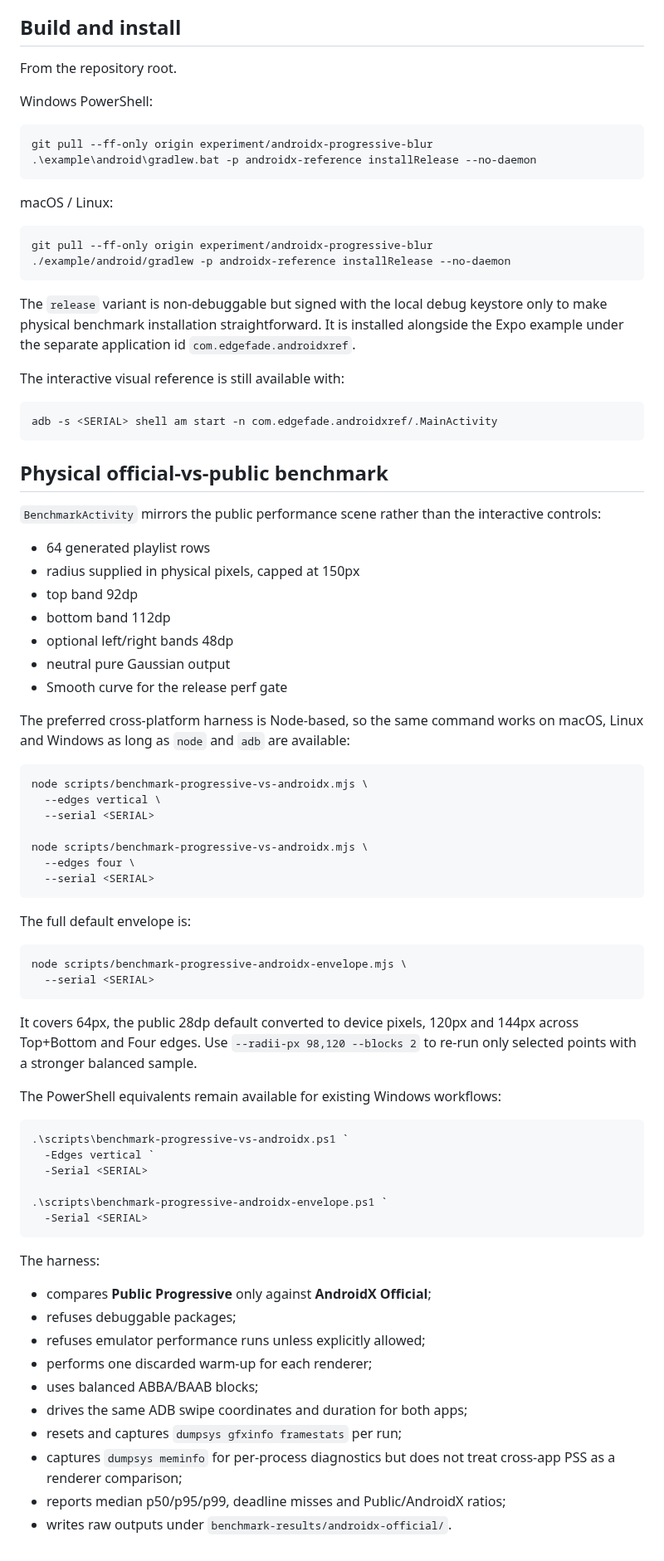
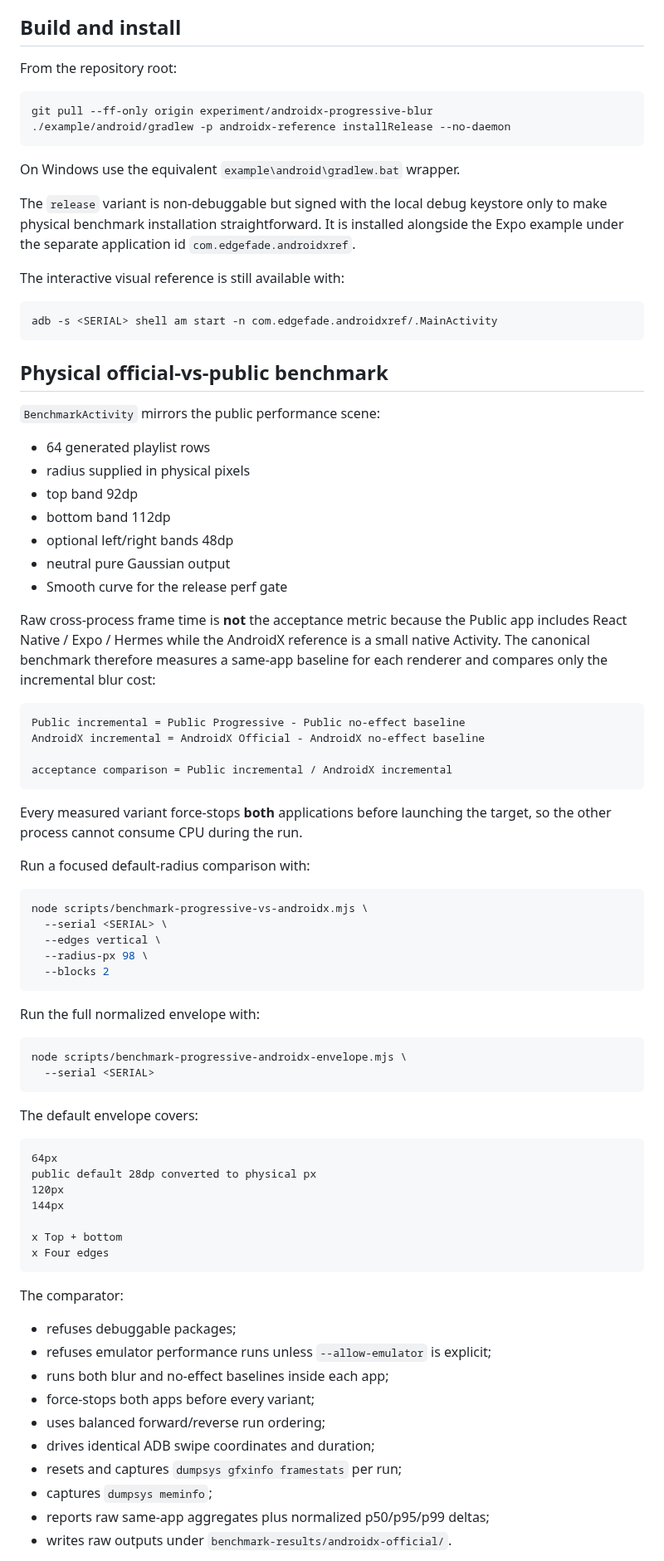
Before and after one commit to AmatoGiulio/react-native-edge-fade, a Markdown page: androidx-reference/README.md, the part around one of its changes. Shown at 83% size. Drawn GitHub-style.

Commit message:
docs(perf): document normalized cross-platform gate

````diff
--- a/androidx-reference/README.md
+++ b/androidx-reference/README.md
@@ -13,21 +13,14 @@ It deliberately does **not** use Expo, React Native or Compose UI widgets. The p
 
 ## Build and install
 
-From the repository root.
-
-Windows PowerShell:
-
-```powershell
-git pull --ff-only origin experiment/androidx-progressive-blur
-.\example\android\gradlew.bat -p androidx-reference installRelease --no-daemon
-```
-
-macOS / Linux:
+From the repository root:
 
 ```bash
 git pull --ff-only origin experiment/androidx-progressive-blur
 ./example/android/gradlew -p androidx-reference installRelease --no-daemon
 ```
+
+On Windows use the equivalent `example\android\gradlew.bat` wrapper.
 
 The `release` variant is non-debuggable but signed with the local debug keystore only to make physical benchmark installation straightforward. It is installed alongside the Expo example under the separate application id `com.edgefade.androidxref`.
 
@@ -39,58 +32,66 @@ adb -s <SERIAL> shell am start -n com.edgefade.androidxref/.MainActivity
 
 ## Physical official-vs-public benchmark
 
-`BenchmarkActivity` mirrors the public performance scene rather than the interactive controls:
+`BenchmarkActivity` mirrors the public performance scene:
 
 - 64 generated playlist rows
-- radius supplied in physical pixels, capped at 150px
+- radius supplied in physical pixels
 - top band 92dp
 - bottom band 112dp
 - optional left/right bands 48dp
 - neutral pure Gaussian output
 - Smooth curve for the release perf gate
 
-The preferred cross-platform harness is Node-based, so the same command works on macOS, Linux and Windows as long as `node` and `adb` are available:
+Raw cross-process frame time is **not** the acceptance metric because the Public app includes React Native / Expo / Hermes while the AndroidX reference is a small native Activity. The canonical benchmark therefore measures a same-app baseline for each renderer and compares only the incremental blur cost:
+
+```text
+Public incremental = Public Progressive - Public no-effect baseline
+AndroidX incremental = AndroidX Official - AndroidX no-effect baseline
+
+acceptance comparison = Public incremental / AndroidX incremental
+```
+
+Every measured variant force-stops **both** applications before launching the target, so the other process cannot consume CPU during the run.
+
+Run a focused default-radius comparison with:
 
 ```bash
 node scripts/benchmark-progressive-vs-androidx.mjs \
+  --serial <SERIAL> \
   --edges vertical \
-  --serial <SERIAL>
-
-node scripts/benchmark-progressive-vs-androidx.mjs \
-  --edges four \
-  --serial <SERIAL>
+  --radius-px 98 \
+  --blocks 2
 ```
 
-The full default envelope is:
+Run the full normalized envelope with:
 
 ```bash
 node scripts/benchmark-progressive-androidx-envelope.mjs \
   --serial <SERIAL>
 ```
 
-It covers 64px, the public 28dp default converted to device pixels, 120px and 144px across Top+Bottom and Four edges. Use `--radii-px 98,120 --blocks 2` to re-run only selected points with a stronger balanced sample.
+The default envelope covers:
 
-The PowerShell equivalents remain available for existing Windows workflows:
+```text
+64px
+public default 28dp converted to physical px
+120px
+144px
 
-```powershell
-.\scripts\benchmark-progressive-vs-androidx.ps1 `
-  -Edges vertical `
-  -Serial <SERIAL>
-
-.\scripts\benchmark-progressive-androidx-envelope.ps1 `
-  -Serial <SERIAL>
+x Top + bottom
+x Four edges
 ```
 
-The harness:
+The comparator:
 
-- compares **Public Progressive** only against **AndroidX Official**;
 - refuses debuggable packages;
-- refuses emulator performance runs unless explicitly allowed;
-- performs one discarded warm-up for each renderer;
-- uses balanced ABBA/BAAB blocks;
-- drives the same ADB swipe coordinates and duration for both apps;
+- refuses emulator performance runs unless `--allow-emulator` is explicit;
+- runs both blur and no-effect baselines inside each app;
+- force-stops both apps before every variant;
+- uses balanced forward/reverse run ordering;
+- drives identical ADB swipe coordinates and duration;
 - resets and captures `dumpsys gfxinfo framestats` per run;
-- captures `dumpsys meminfo` for per-process diagnostics but does not treat cross-app PSS as a renderer comparison;
-- reports median p50/p95/p99, deadline misses and Public/AndroidX ratios;
+- captures `dumpsys meminfo`;
+- reports raw same-app aggregates plus normalized p50/p95/p99 deltas;
 - writes raw outputs under `benchmark-results/androidx-official/`.
 
````
Also changed, not shown: other parts of androidx-reference/README.md (+29 -2 lines).
